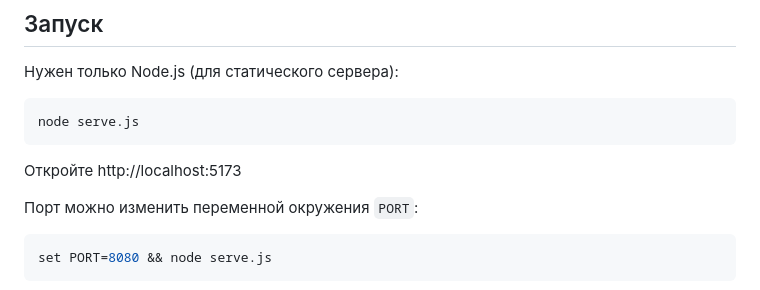
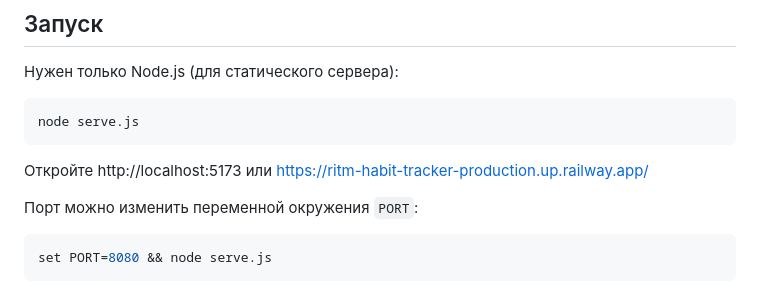
Before and after one commit to SemenLiikhtarev/ritm-habit-tracker, a Markdown page: README.md, the part around the change. GitHub-like rendering.

````diff
--- a/README.md
+++ b/README.md
@@ -49,7 +49,7 @@
 node serve.js
 ```
 
-Откройте http://localhost:5173
+Откройте http://localhost:5173 или https://ritm-habit-tracker-production.up.railway.app/
 
 Порт можно изменить переменной окружения `PORT`:
 
````
